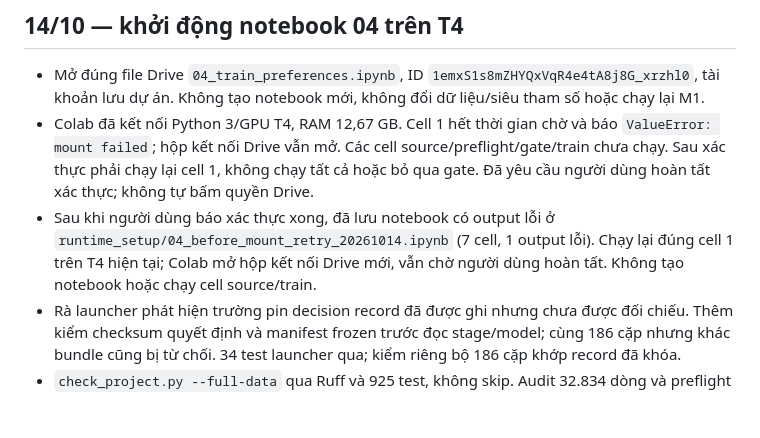
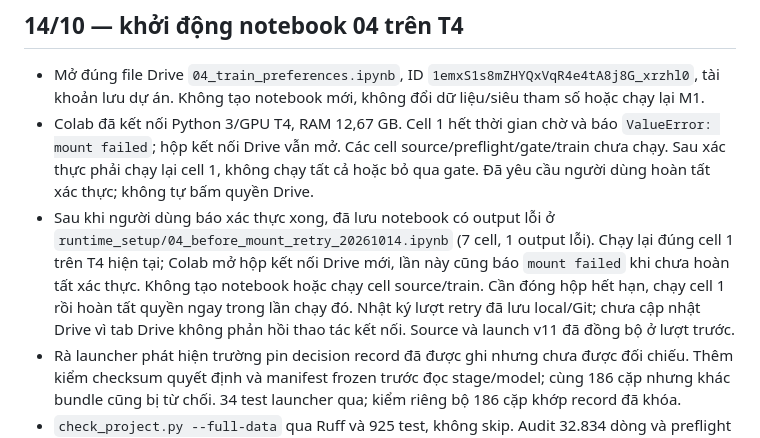
Before and after one commit to OuyangXuelili/Vietnamese-VQA-Distillation, a Markdown page: TIEN_DO.md, the part around the change. Rendered like a GitHub page; blank space fills up the shorter version.

Commit message:
Record pending Drive connection

```diff
--- a/TIEN_DO.md
+++ b/TIEN_DO.md
@@ -31,7 +31,11 @@ Hướng nghiên cứu và các việc tiếp theo ở [docs/research_plan.md](d
 - Sau khi người dùng báo xác thực xong, đã lưu notebook có output lỗi ở
   `runtime_setup/04_before_mount_retry_20261014.ipynb` (7 cell, 1 output lỗi).
   Chạy lại đúng cell 1 trên T4 hiện tại; Colab mở hộp kết nối Drive mới,
-  vẫn chờ người dùng hoàn tất. Không tạo notebook hoặc chạy cell source/train.
+  lần này cũng báo `mount failed` khi chưa hoàn tất xác thực. Không tạo
+  notebook hoặc chạy cell source/train. Cần đóng hộp hết hạn, chạy cell 1
+  rồi hoàn tất quyền ngay trong lần chạy đó.
+  Nhật ký lượt retry đã lưu local/Git; chưa cập nhật Drive vì tab Drive
+  không phản hồi thao tác kết nối. Source và launch v11 đã đồng bộ ở lượt trước.
 - Rà launcher phát hiện trường pin decision record đã được ghi nhưng chưa
   được đối chiếu. Thêm kiểm checksum quyết định và manifest frozen trước
   đọc stage/model; cùng 186 cặp nhưng khác bundle cũng bị từ chối.
```
